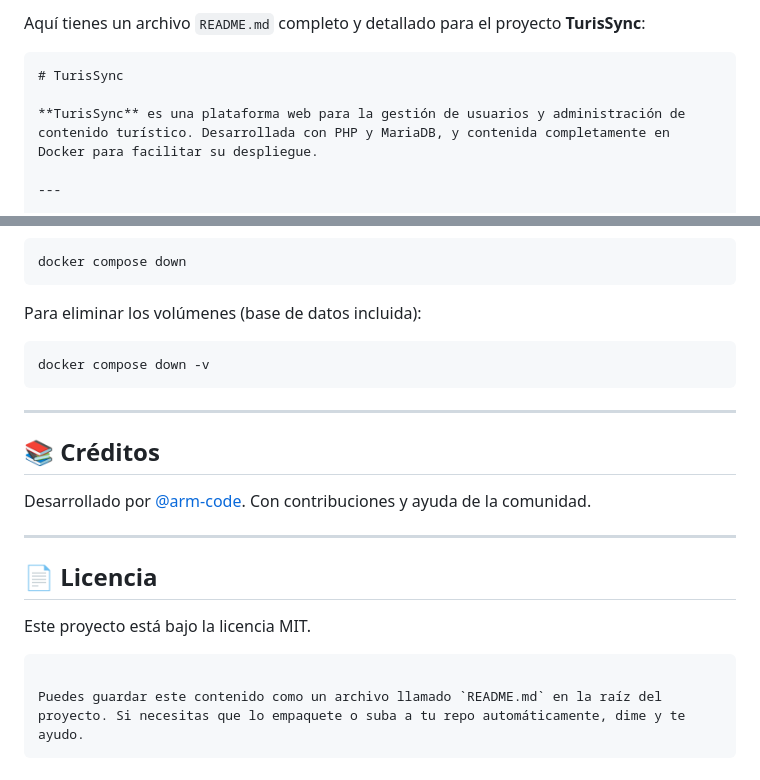
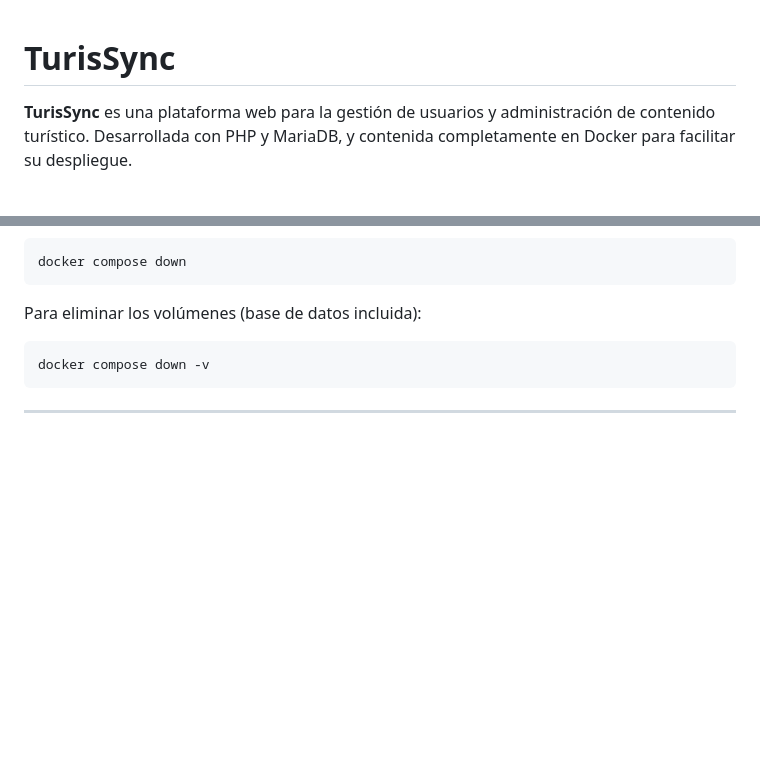
Before and after one commit to arm-code/TurisSync, a Markdown page: README.md, 2 parts joined by grey strips. Rendered like a GitHub page; blank space fills up the shorter version.

`````diff
--- a/README.md
+++ b/README.md
@@ -1,6 +1,4 @@
-Aquí tienes un archivo `README.md` completo y detallado para el proyecto **TurisSync**:
 
-````markdown
 # TurisSync
 
 **TurisSync** es una plataforma web para la gestión de usuarios y administración de contenido turístico. Desarrollada con PHP y MariaDB, y contenida completamente en Docker para facilitar su despliegue.
@@ -136,19 +134,3 @@ docker compose down -v
 ```
 
 ---
-
-## 📚 Créditos
-
-Desarrollado por [@arm-code](https://github.com/arm-code).
-Con contribuciones y ayuda de la comunidad.
-
----
-
-## 📄 Licencia
-
-Este proyecto está bajo la licencia MIT.
-
-```
-
-Puedes guardar este contenido como un archivo llamado `README.md` en la raíz del proyecto. Si necesitas que lo empaquete o suba a tu repo automáticamente, dime y te ayudo.
-```
`````
